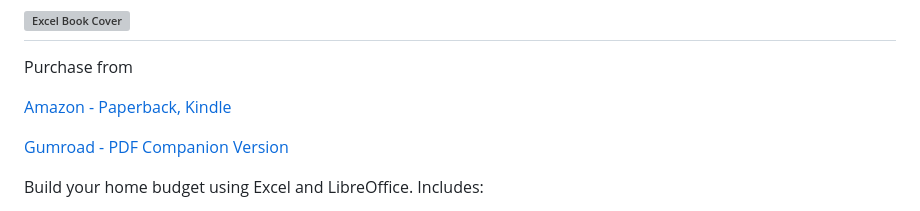
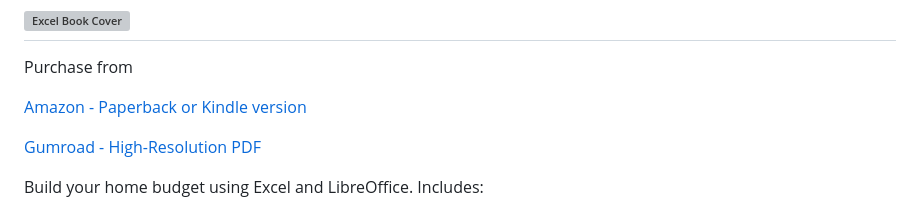
Before and after one commit to PetiteKatPress/PetiteKatPress-Publications, a Markdown page: README.md, the part around the change. GitHub-like rendering; grey boxes are pictures that could not be loaded.

```diff
--- a/README.md
+++ b/README.md
@@ -16,9 +16,9 @@ No sales, no upsells — just helpful answers straight from the pages.
 
 Purchase from
 
-[Amazon - Paperback, Kindle](https://www.amazon.com/dp/B0FF377S6T)
+[Amazon - Paperback or Kindle version](https://www.amazon.com/dp/B0FF377S6T)
 
-[Gumroad - PDF Companion Version](https://petitekatpress.gumroad.com/l/yuyico)
+[Gumroad - High-Resolution PDF](https://petitekatpress.gumroad.com/l/yuyico)
 
 Build your home budget using Excel and LibreOffice. Includes:
 - Templates and real tools
```
